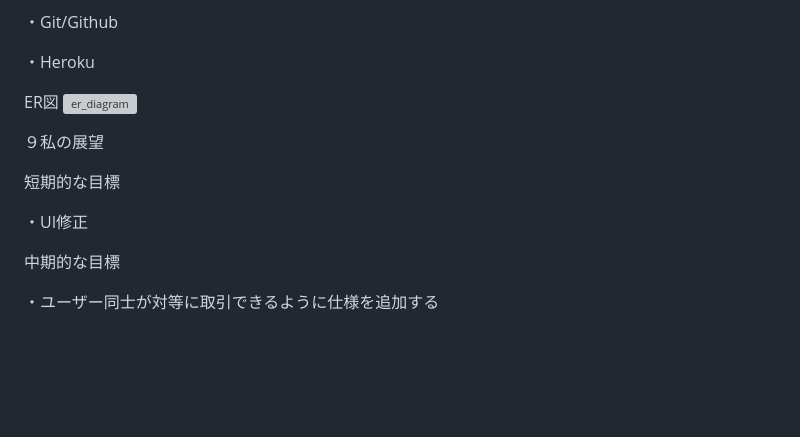
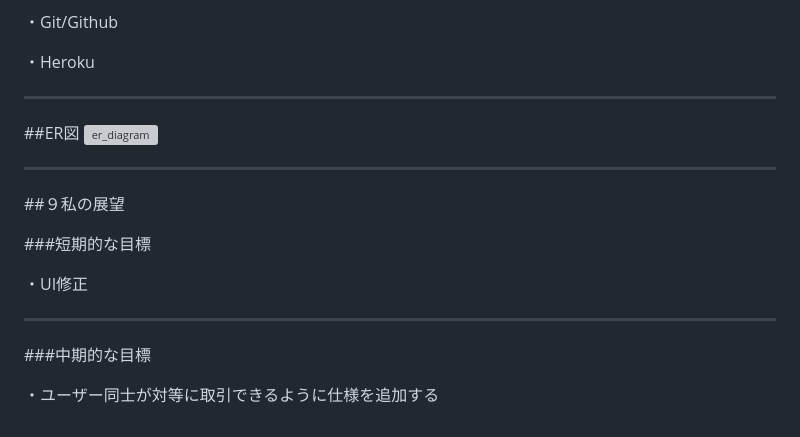
Before and after one commit to gurabushu/rails_matching_skills, a Markdown page: README.md, the part around the change printed below. Drawn GitHub-style; blank space fills up the shorter version; grey boxes are pictures that could not be loaded.

```diff
--- a/README.md
+++ b/README.md
@@ -97,17 +108,21 @@ https://rails-match-apply-new-ac372e443c7c.herokuapp.com/
 
 ・Heroku
 
+---
 
-ER図
+##ER図
 <img width="3756" height="2441" alt="er_diagram" src="https://github.com/user-attachments/assets/84447fbe-2c9b-4127-8027-74dbb2324ce0" />
 
-９私の展望
+---
 
-短期的な目標
+##９私の展望
+
+###短期的な目標
 
 ・UI修正
 
+---
 
-中期的な目標
+###中期的な目標
 
 ・ユーザー同士が対等に取引できるように仕様を追加する
```
Also changed, not shown: other parts of README.md (+24 -13 lines).
